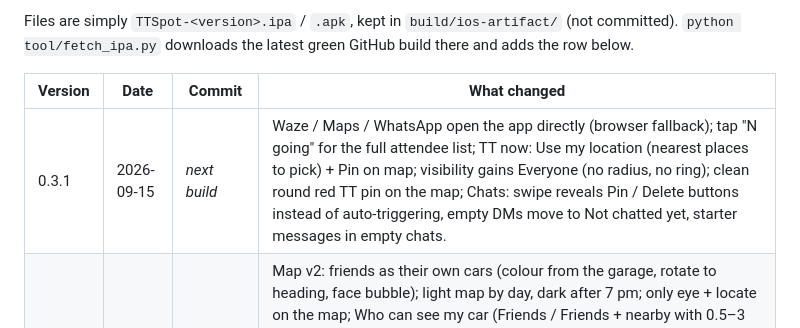
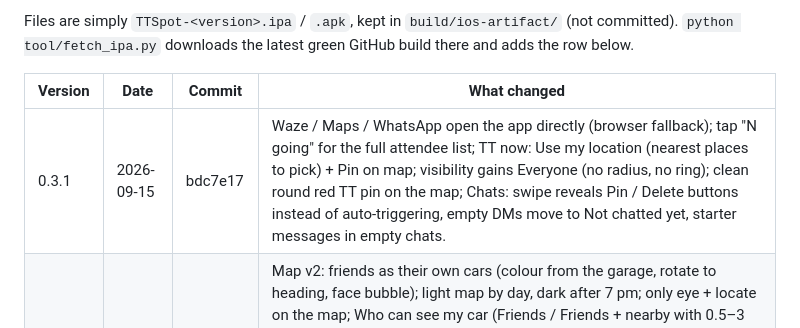
Before and after one commit to CreatiqAI/TTSpot, a Markdown page: CHANGELOG.md, the part around the change. Rendered like a GitHub page.

Commit message:
Changelog: 0.3.1 build

```diff
--- a/CHANGELOG.md
+++ b/CHANGELOG.md
@@ -9,7 +9,7 @@ Files are simply `TTSpot-<version>.ipa` / `.apk`, kept in `build/ios-artifact/`
 
 | Version | Date | Commit | What changed |
 |---|---|---|---|
-| 0.3.1 | 2026-09-15 | _next build_ | Waze / Maps / WhatsApp open the app directly (browser fallback); tap "N going" for the full attendee list; TT now: Use my location (nearest places to pick) + Pin on map; visibility gains Everyone (no radius, no ring); clean round red TT pin on the map; Chats: swipe reveals Pin / Delete buttons instead of auto-triggering, empty DMs move to Not chatted yet, starter messages in empty chats. |
+| 0.3.1 | 2026-09-15 | bdc7e17 | Waze / Maps / WhatsApp open the app directly (browser fallback); tap "N going" for the full attendee list; TT now: Use my location (nearest places to pick) + Pin on map; visibility gains Everyone (no radius, no ring); clean round red TT pin on the map; Chats: swipe reveals Pin / Delete buttons instead of auto-triggering, empty DMs move to Not chatted yet, starter messages in empty chats. |
 | 0.3.0 | 2026-09-15 | dfca94b | Map v2: friends as their own cars (colour from the garage, rotate to heading, face bubble); light map by day, dark after 7 pm; only eye + locate on the map; Who can see my car (Friends / Friends + nearby with 0.5–3 km slider and 1/2/3 shortcuts / Nobody), nearby strangers as grey cars at a rounded spot; TT pill in the sheet with four states; TT now sheet: place, duration (1 h default, custom wheel), invite list, one invite card per friend; live meets pulse once every 5 s; meet page shows street address + Waze / Maps / WhatsApp / Copy link. |
 | 0.2.6 | 2026-09-15 | 78fc865 | Swipe-from-left-edge back now works on every page (root cause: go_router 18 didn't recognise the app's MaterialApp and built no-transition pages; every route now uses an explicit MaterialPage). Pages also slide in from the right again. |
 | 0.2.5 | 2026-09-15 | 5a84156 | Chat composer like Instagram: camera button, photo from gallery, stickers, + to attach a meet / spot / car; own bubbles now black; shared cards stand alone without a bubble. |
```
